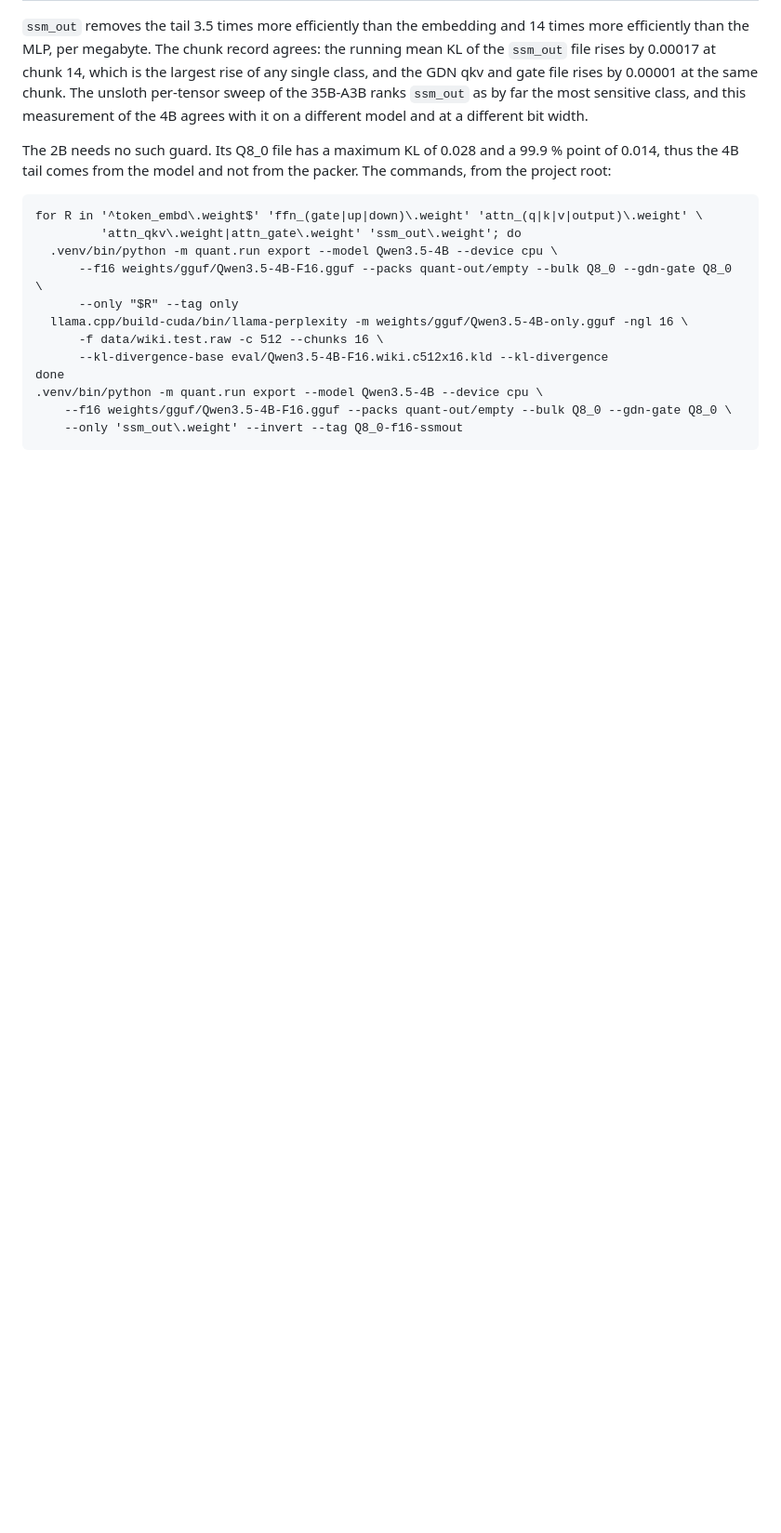
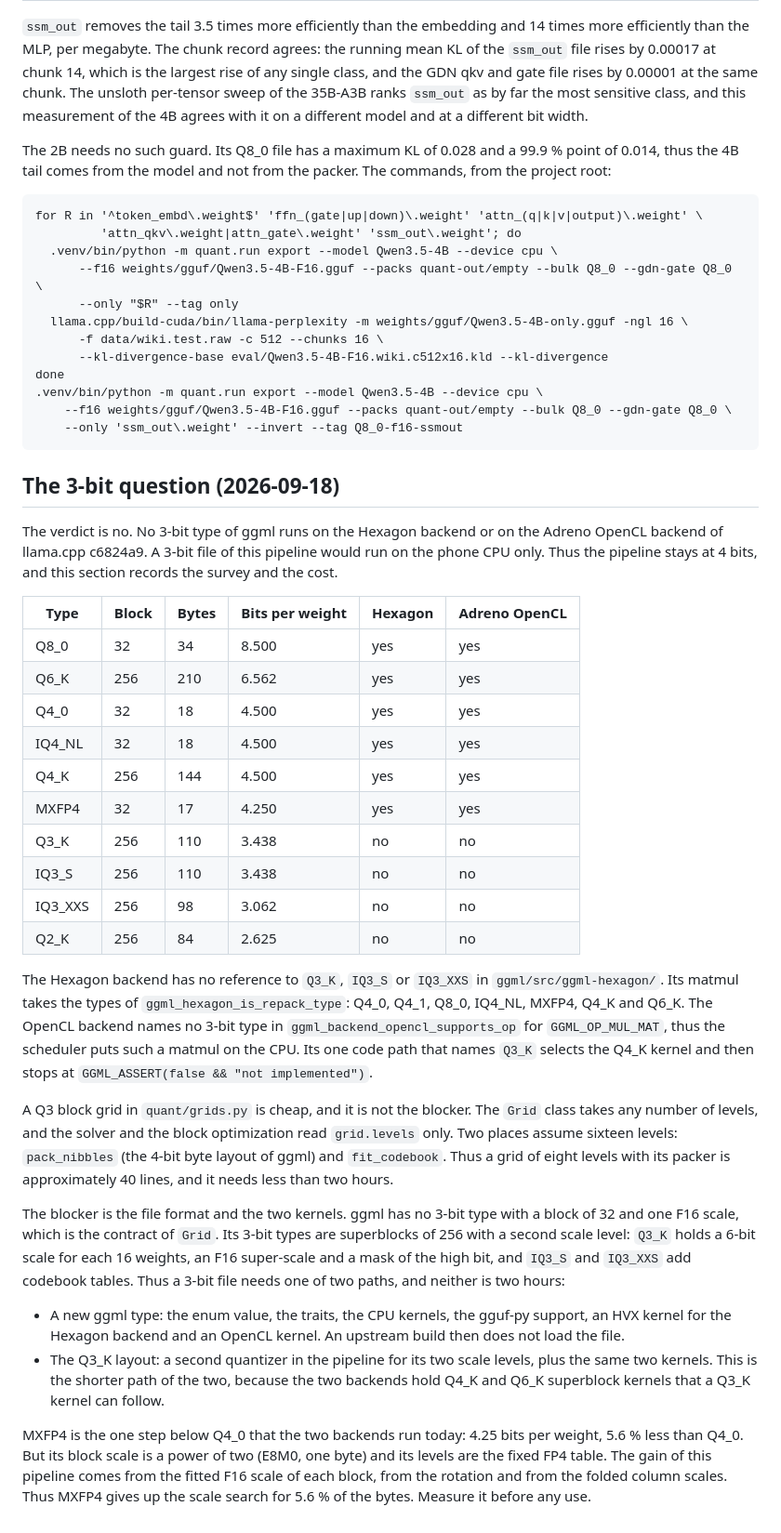
Before and after one commit to GrigoryEvko/qwen-mobile, a Markdown page: analysis/quant-results.md, the part around the change. Shown at 93% size. Drawn GitHub-style; blank space fills up the shorter version.

Commit message:
Record the 3-bit verdict: no phone backend runs a 3-bit type
The Hexagon backend takes Q4_0, Q4_1, Q8_0, IQ4_NL, MXFP4, Q4_K and Q6_K.
The OpenCL backend names no 3-bit type for a matmul, and its one `Q3_K`
path stops at an assertion. Thus a 3-bit file would run on the phone CPU
only.

A grid of eight levels in `quant/grids.py` needs less than two hours, but
it is not the blocker. The blocker is that ggml has no 3-bit type with a
block of 32 and one F16 scale, and that the two backends need a new
kernel each. MXFP4 at 4.25 bits is the one step below Q4_0 that the two
backends run today.

```diff
--- a/analysis/quant-results.md
+++ b/analysis/quant-results.md
@@ -301,3 +301,51 @@ thus the 4B tail comes from the model and not from the packer. The commands, fro
     .venv/bin/python -m quant.run export --model Qwen3.5-4B --device cpu \
         --f16 weights/gguf/Qwen3.5-4B-F16.gguf --packs quant-out/empty --bulk Q8_0 --gdn-gate Q8_0 \
         --only 'ssm_out\.weight' --invert --tag Q8_0-f16-ssmout
+
+## The 3-bit question (2026-09-18)
+
+The verdict is no. No 3-bit type of ggml runs on the Hexagon backend or on the Adreno OpenCL
+backend of llama.cpp c6824a9. A 3-bit file of this pipeline would run on the phone CPU only. Thus
+the pipeline stays at 4 bits, and this section records the survey and the cost.
+
+| Type | Block | Bytes | Bits per weight | Hexagon | Adreno OpenCL |
+|---|---|---|---|---|---|
+| Q8_0 | 32 | 34 | 8.500 | yes | yes |
+| Q6_K | 256 | 210 | 6.562 | yes | yes |
+| Q4_0 | 32 | 18 | 4.500 | yes | yes |
+| IQ4_NL | 32 | 18 | 4.500 | yes | yes |
+| Q4_K | 256 | 144 | 4.500 | yes | yes |
+| MXFP4 | 32 | 17 | 4.250 | yes | yes |
+| Q3_K | 256 | 110 | 3.438 | no | no |
+| IQ3_S | 256 | 110 | 3.438 | no | no |
+| IQ3_XXS | 256 | 98 | 3.062 | no | no |
+| Q2_K | 256 | 84 | 2.625 | no | no |
+
+The Hexagon backend has no reference to `Q3_K`, `IQ3_S` or `IQ3_XXS` in `ggml/src/ggml-hexagon/`.
+Its matmul takes the types of `ggml_hexagon_is_repack_type`: Q4_0, Q4_1, Q8_0, IQ4_NL, MXFP4, Q4_K
+and Q6_K. The OpenCL backend names no 3-bit type in `ggml_backend_opencl_supports_op` for
+`GGML_OP_MUL_MAT`, thus the scheduler puts such a matmul on the CPU. Its one code path that names
+`Q3_K` selects the Q4_K kernel and then stops at `GGML_ASSERT(false && "not implemented")`.
+
+A Q3 block grid in `quant/grids.py` is cheap, and it is not the blocker. The `Grid` class takes any
+number of levels, and the solver and the block optimization read `grid.levels` only. Two places
+assume sixteen levels: `pack_nibbles` (the 4-bit byte layout of ggml) and `fit_codebook`. Thus a
+grid of eight levels with its packer is approximately 40 lines, and it needs less than two hours.
+
+The blocker is the file format and the two kernels. ggml has no 3-bit type with a block of 32 and
+one F16 scale, which is the contract of `Grid`. Its 3-bit types are superblocks of 256 with a
+second scale level: `Q3_K` holds a 6-bit scale for each 16 weights, an F16 super-scale and a mask
+of the high bit, and `IQ3_S` and `IQ3_XXS` add codebook tables. Thus a 3-bit file needs one of two
+paths, and neither is two hours:
+
+- A new ggml type: the enum value, the traits, the CPU kernels, the gguf-py support, an HVX kernel
+  for the Hexagon backend and an OpenCL kernel. An upstream build then does not load the file.
+- The Q3_K layout: a second quantizer in the pipeline for its two scale levels, plus the same two
+  kernels. This is the shorter path of the two, because the two backends hold Q4_K and Q6_K
+  superblock kernels that a Q3_K kernel can follow.
+
+MXFP4 is the one step below Q4_0 that the two backends run today: 4.25 bits per weight, 5.6 % less
+than Q4_0. But its block scale is a power of two (E8M0, one byte) and its levels are the fixed FP4
+table. The gain of this pipeline comes from the fitted F16 scale of each block, from the rotation
+and from the folded column scales. Thus MXFP4 gives up the scale search for 5.6 % of the bytes.
+Measure it before any use.
```
